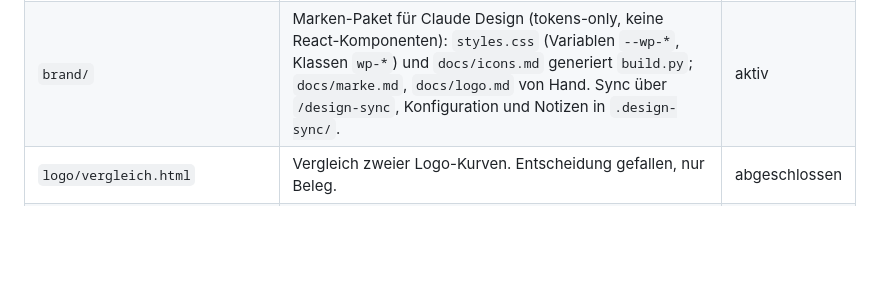
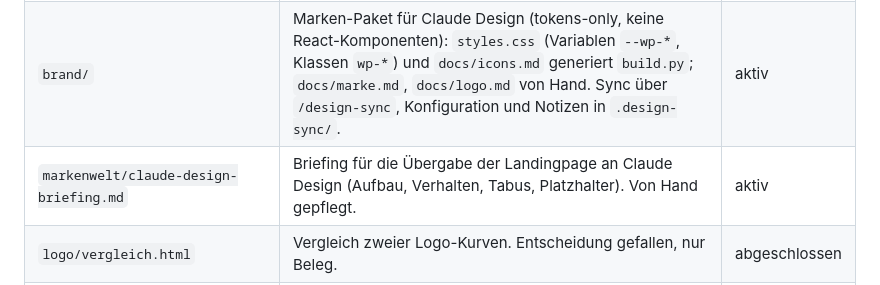
Before and after one commit to mycompanyneedsaname/design-system, a Markdown page: CLAUDE.md, the part around the change. Rendered like a GitHub page; blank space fills up the shorter version.

Commit message:
Add Claude Design briefing for the landing page
Co-Authored-By: Claude Opus 5.5 <noreply@anthropic.com>
Claude-Session: https://claude.ai/code/session_01Jc4Tp3LQqiQDHLX1v9Qgdo

```diff
--- a/CLAUDE.md
+++ b/CLAUDE.md
@@ -12,6 +12,7 @@ Sprache mit dem Nutzer: **Deutsch**. Commit-Messages: Englisch.
 | `markenwelt/index.html` | Generiert: **Landingpage** (Wendepunkt, Team, Baukasten), Titel „Wendepunkt Landingpage“. Artifact: https://claude.ai/artifact/NRh2JC1PZLoyYuV4VstHeP. Nie direkt bearbeiten. | aktiv, Fokus |
 | `markenwelt/markensystem.html` | Generiert: Markensystem (Signaturelement, Bausteine, Icons, Plakate, Anwendung, Farben/Schriften). Seit 24.09. ausgelagert. Texte am 24.09. an die Landingpage angeglichen (Rechner, Porträt-Symbole, Handschrift-Stellen). Menü-Links zeigen auf die veröffentlichte Landingpage (`LANDING` in build.py). Am 24.09. erneut an die Landingpage angeglichen: Plakat- und Schriftbeispiele mit den Landingpage-Sätzen, „Für jede Maßnahme“, Signatur „Eisenach / Leipzig“, Fachgebiet-Zeile in der Typotabelle und neue Sektion **Komponenten** (Erstgespräch-Button, Fachgebiet über dem Namen, Porträt mit Symbol, Summe im Rechner). Eigenes Artifact: https://claude.ai/artifact/TZpepV7TzazYMbttgogUzn | ruht |
 | `brand/` | Marken-Paket für Claude Design (tokens-only, keine React-Komponenten): `styles.css` (Variablen `--wp-*`, Klassen `wp-*`) und `docs/icons.md` generiert `build.py`; `docs/marke.md`, `docs/logo.md` von Hand. Sync über `/design-sync`, Konfiguration und Notizen in `.design-sync/`. | aktiv |
+| `markenwelt/claude-design-briefing.md` | Briefing für die Übergabe der Landingpage an Claude Design (Aufbau, Verhalten, Tabus, Platzhalter). Von Hand gepflegt. | aktiv |
 | `logo/vergleich.html` | Vergleich zweier Logo-Kurven. Entscheidung gefallen, nur Beleg. | abgeschlossen |
 | `richtungen/index.html` | Frühere drei Richtungen (Nachgerechnet, Werkbank, Kernig) plus Kombination. | historisch |
 | `README.md` | Chronik der Entwürfe und Entscheidungen. | pflegen |
```
Also changed, not shown: markenwelt/claude-design-briefing.md (added, +25 -0 lines).
